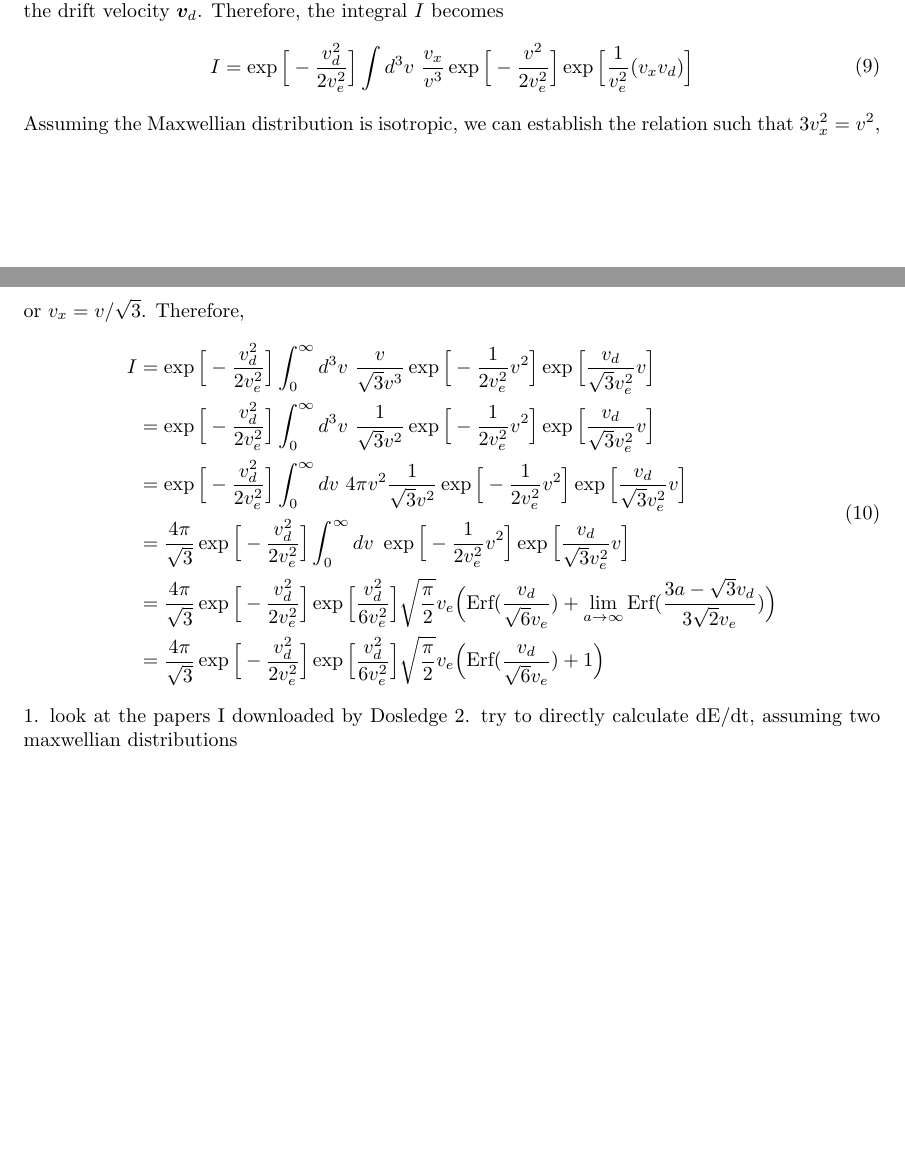
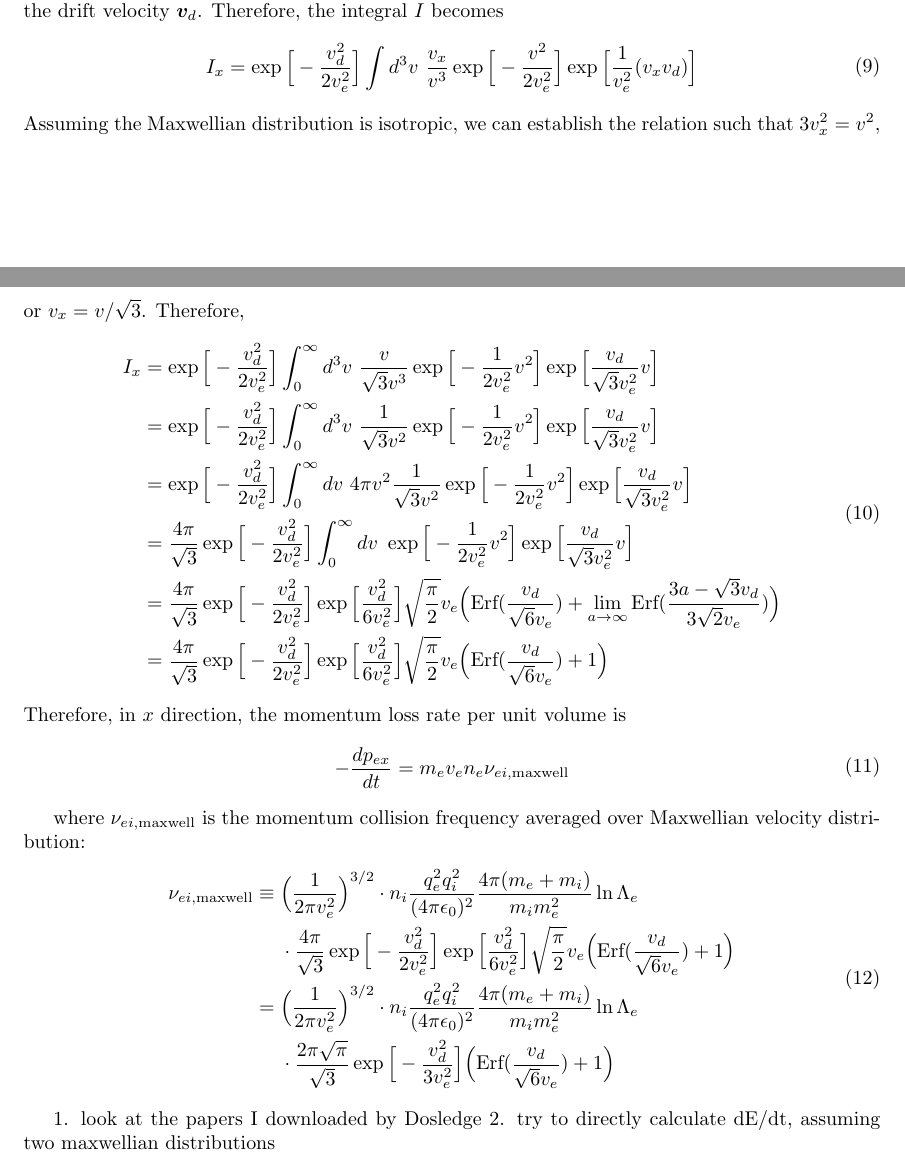
Before and after one commit to frankelzeng/reionization, a LaTeX document (reionization_research_summary_fall_2018.tex): two parts of pages 3 and 4 of 4 before the commit and two parts of pages 3 and 4 of 5 after it, joined at a grey line, cut so that both start at the same text, the shorter picture padded with empty space. Compiled offline with pdfLaTeX.

Commit message:
electron interaction modification

```diff
--- a/reionization_research_summary_fall_2018.tex
+++ b/reionization_research_summary_fall_2018.tex
@@ -114,13 +114,13 @@ where $v_e = (kT_e/m )^{1/2}$ is the average thermal speed at temperature $T_e$.
 For one component of the momentum vector $\bm{p}_e$, e.g. $p_{ex}$, we can align the corresponding axis to the drift velocity $\bm{v}_d$. Therefore, the integral $I$ becomes
 \begin{equation}
 	\begin{split}
-		I &=\exp\Big[-\frac{v_d^2}{2v_e^2} \Big] \int d^3v\ \frac{v_x}{v^3} \exp\Big[-\frac{v^2}{2v_e^2} \Big] \exp\Big[\frac{1}{v_e^2}(v_x v_d ) \Big]
+		I_x &=\exp\Big[-\frac{v_d^2}{2v_e^2} \Big] \int d^3v\ \frac{v_x}{v^3} \exp\Big[-\frac{v^2}{2v_e^2} \Big] \exp\Big[\frac{1}{v_e^2}(v_x v_d ) \Big]
 	\end{split}
 \end{equation}
 Assuming the Maxwellian distribution is isotropic, we can establish the relation such that $3v_x^2 = v^2$, or $v_x = v/ \sqrt{3}$. Therefore,
 \begin{equation}
 	\begin{split}
-		I &= \exp\Big[-\frac{v_d^2}{2v_e^2} \Big] \int_0^\infty d^3v\ \frac{v}{\sqrt{3} v^3} \exp\Big[-\frac{1}{2v_e^2}v^2 \Big] \exp\Big[\frac{v_d}{\sqrt{3} v_e^2}v \Big] \\
+		I_x &= \exp\Big[-\frac{v_d^2}{2v_e^2} \Big] \int_0^\infty d^3v\ \frac{v}{\sqrt{3} v^3} \exp\Big[-\frac{1}{2v_e^2}v^2 \Big] \exp\Big[\frac{v_d}{\sqrt{3} v_e^2}v \Big] \\
 		&= \exp\Big[-\frac{v_d^2}{2v_e^2} \Big] \int_0^\infty d^3v\ \frac{1}{\sqrt{3} v^2} \exp\Big[-\frac{1}{2v_e^2}v^2 \Big] \exp\Big[\frac{v_d}{\sqrt{3} v_e^2}v \Big] \\
 		&= \exp\Big[-\frac{v_d^2}{2v_e^2} \Big] \int_0^\infty dv\ 4\pi v^2 \frac{1}{\sqrt{3} v^2} \exp\Big[-\frac{1}{2v_e^2}v^2 \Big] \exp\Big[\frac{v_d}{\sqrt{3} v_e^2}v \Big] \\
 		&= \frac{4\pi}{\sqrt{3}} \exp\Big[-\frac{v_d^2}{2v_e^2} \Big] \int_0^\infty dv\ \exp\Big[-\frac{1}{2v_e^2}v^2 \Big] \exp\Big[\frac{v_d}{\sqrt{3} v_e^2}v \Big] \\
@@ -128,6 +128,23 @@ Assuming the Maxwellian distribution is isotropic, we can establish the relation
 		&= \frac{4\pi}{\sqrt{3}} \exp\Big[-\frac{v_d^2}{2v_e^2} \Big] \exp\Big[\frac{v_d^2}{6v_e^2} \Big]\sqrt{\frac{\pi}{2}}v_e \Big(\text{Erf}(\frac{v_d}{\sqrt{6}v_e} ) + 1 \Big)
 	\end{split}
 \end{equation}
+Therefore, in $x$ direction, the momentum loss rate per unit volume is
+\begin{equation}
+	\begin{split}
+		-\frac{d p_{ex}}{d t} &= m_e v_e n_e \nu_{ei,\text{maxwell}}
+	\end{split}
+\end{equation}
+
+where $\nu_{ei,\text{maxwell}}$ is the momentum collision frequency averaged over Maxwellian velocity distribution:
+\begin{equation}
+	\begin{split}
+		\nu_{ei,\text{maxwell}} &\equiv \Big(\frac{1}{2\pi v_e^2} \Big)^{3/2} \cdot n_i\frac{q_e^2 q_i^2}{(4\pi \epsilon_0 )^2}\frac{4\pi(m_e+m_i)}{m_i m_e^2} \ln \Lambda_e \\
+		 &\ \ \ \ \cdot \frac{4\pi}{\sqrt{3}} \exp\Big[-\frac{v_d^2}{2v_e^2} \Big] \exp\Big[\frac{v_d^2}{6v_e^2} \Big]\sqrt{\frac{\pi}{2}}v_e \Big(\text{Erf}(\frac{v_d}{\sqrt{6}v_e} ) + 1 \Big) \\
+		 &= \Big(\frac{1}{2\pi v_e^2} \Big)^{3/2} \cdot n_i\frac{q_e^2 q_i^2}{(4\pi \epsilon_0 )^2}\frac{4\pi(m_e+m_i)}{m_i m_e^2} \ln \Lambda_e \\
+		 &\ \ \ \ \cdot \frac{2\pi\sqrt{\pi}}{\sqrt{3}}\exp\Big[-\frac{v_d^2}{3v_e^2} \Big] \Big(\text{Erf}(\frac{v_d}{\sqrt{6}v_e} ) + 1 \Big)
+	\end{split}
+\end{equation}
+
 1. look at the papers I downloaded by Dosledge 2. try to directly calculate dE/dt, assuming two maxwellian distributions
 
 
```
Also changed, not shown: reionization_research_summary_fall_2018.pdf, 4 other files.
